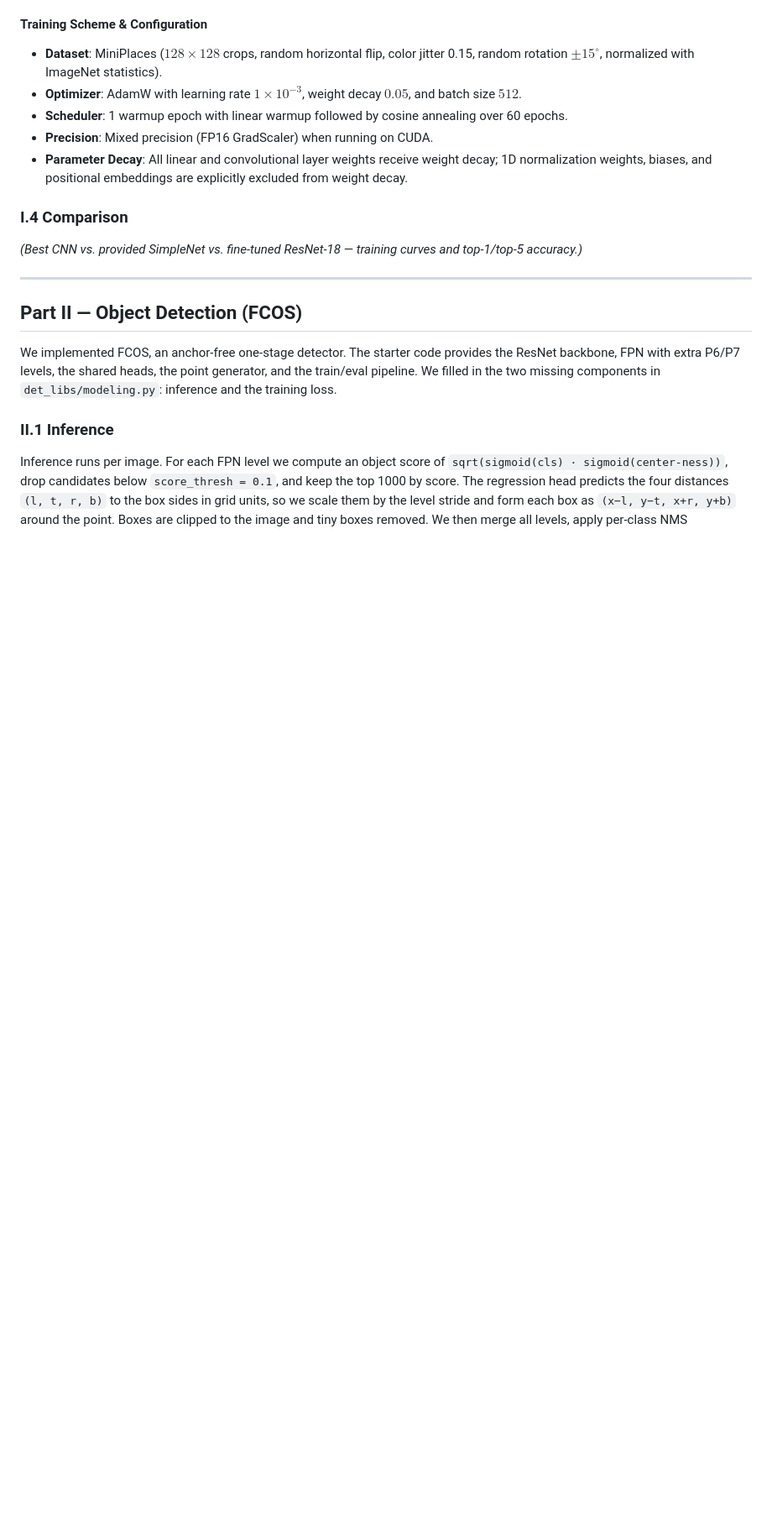
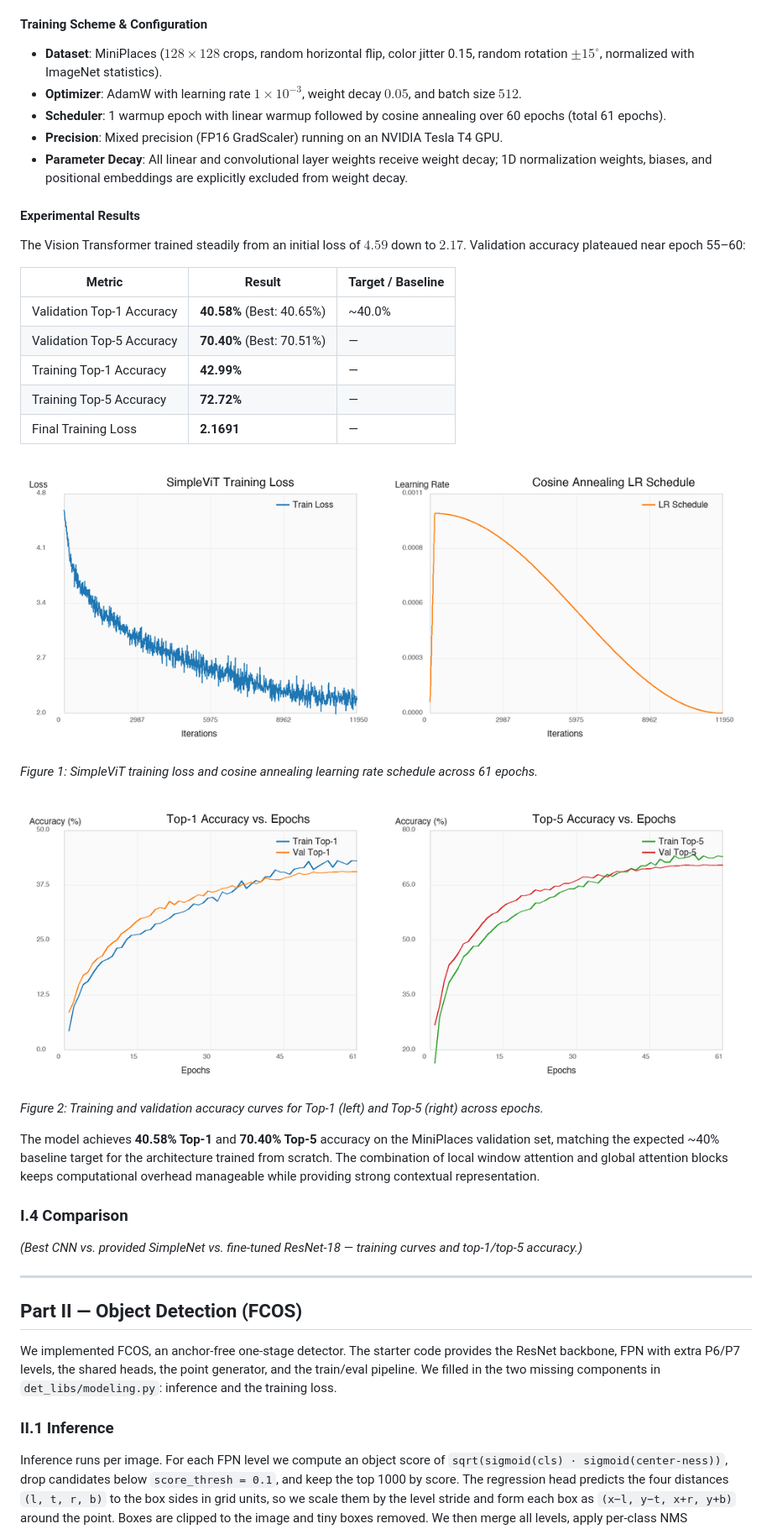
Before and after one commit to akshatsinghal92/cs771-fall2026-hw2, a Markdown page: writeup/report.md, the part around one of its changes. Shown at 84% size. Drawn GitHub-style; pictures changed too: results/cls_vit/figures/accuracy_curves.png (added), results/cls_vit/figures/loss_curves.png (added); blank space fills up the shorter version.

Commit message:
docs(vit): add training results, figures, final checkpoint, and update writeup

```diff
--- a/writeup/report.md
+++ b/writeup/report.md
@@ -43,9 +43,30 @@ When `window_size > 0`, the spatial feature map is partitioned into non-overlapp
 #### Training Scheme & Configuration
 - **Dataset**: MiniPlaces ($128 \times 128$ crops, random horizontal flip, color jitter 0.15, random rotation $\pm 15^\circ$, normalized with ImageNet statistics).
 - **Optimizer**: AdamW with learning rate $1 \times 10^{-3}$, weight decay $0.05$, and batch size $512$.
-- **Scheduler**: 1 warmup epoch with linear warmup followed by cosine annealing over 60 epochs.
-- **Precision**: Mixed precision (FP16 GradScaler) when running on CUDA.
+- **Scheduler**: 1 warmup epoch with linear warmup followed by cosine annealing over 60 epochs (total 61 epochs).
+- **Precision**: Mixed precision (FP16 GradScaler) running on an NVIDIA Tesla T4 GPU.
 - **Parameter Decay**: All linear and convolutional layer weights receive weight decay; 1D normalization weights, biases, and positional embeddings are explicitly excluded from weight decay.
+
+#### Experimental Results
+The Vision Transformer trained steadily from an initial loss of $4.59$ down to $2.17$. Validation accuracy plateaued near epoch 55–60:
+
+| Metric | Result | Target / Baseline |
+|--------|--------|-------------------|
+| Validation Top-1 Accuracy | **40.58%** (Best: 40.65%) | ~40.0% |
+| Validation Top-5 Accuracy | **70.40%** (Best: 70.51%) | — |
+| Training Top-1 Accuracy | **42.99%** | — |
+| Training Top-5 Accuracy | **72.72%** | — |
+| Final Training Loss | **2.1691** | — |
+
+![SimpleViT training loss and cosine annealing schedule.](../results/cls_vit/figures/loss_curves.png)
+
+*Figure 1: SimpleViT training loss and cosine annealing learning rate schedule across 61 epochs.*
+
+![SimpleViT Top-1 and Top-5 accuracy curves.](../results/cls_vit/figures/accuracy_curves.png)
+
+*Figure 2: Training and validation accuracy curves for Top-1 (left) and Top-5 (right) across epochs.*
+
+The model achieves **40.58% Top-1** and **70.40% Top-5** accuracy on the MiniPlaces validation set, matching the expected ~40% baseline target for the architecture trained from scratch. The combination of local window attention and global attention blocks keeps computational overhead manageable while providing strong contextual representation.
 
 ### I.4 Comparison
 *(Best CNN vs. provided SimpleNet vs. fine-tuned ResNet-18 — training curves and top-1/top-5 accuracy.)*
```
Also changed, not shown: other parts of writeup/report.md (+2 -2 lines), 9 other files.
